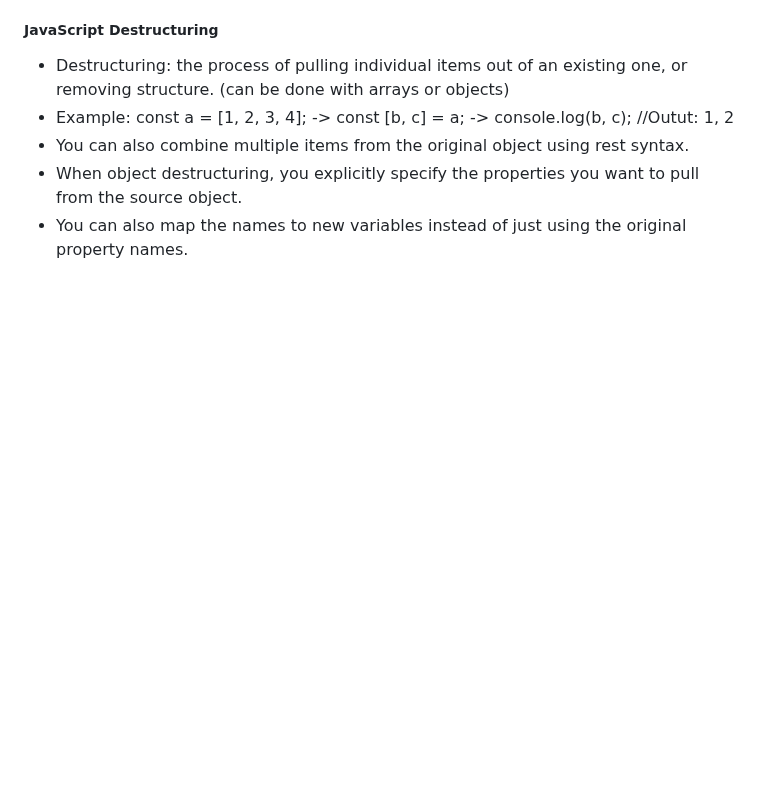
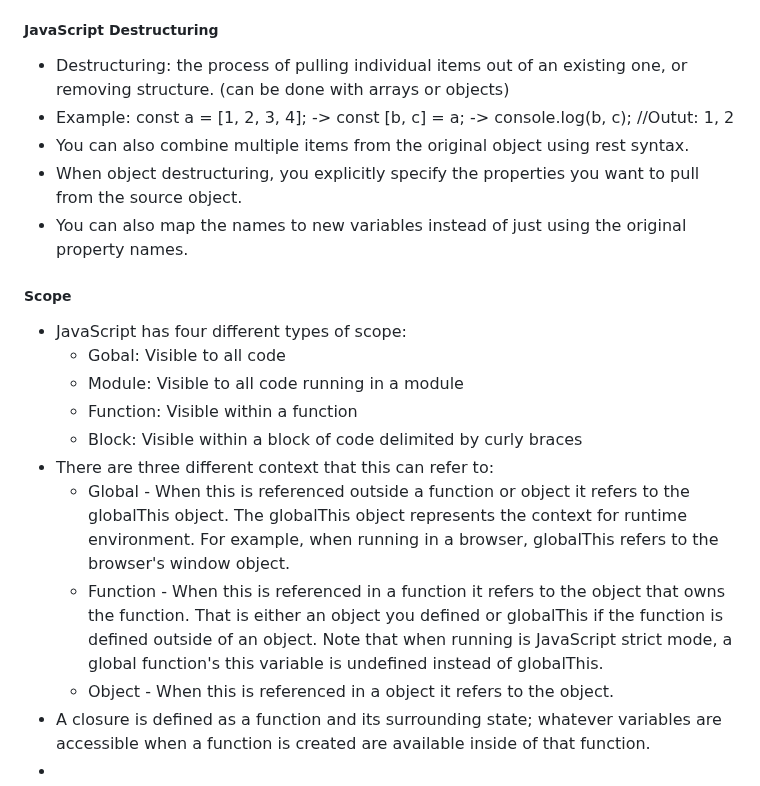
Before and after one commit to jspotten/collaborate, a Markdown page: README.md, the part around the change. Drawn GitHub-style; blank space fills up the shorter version.

Commit message:
JavaScript - Scope

```diff
--- a/README.md
+++ b/README.md
@@ -630,3 +630,17 @@ Simon JavaScript:
 - You can also combine multiple items from the original object using rest syntax.
 - When object destructuring, you explicitly specify the properties you want to pull from the source object.
 - You can also map the names to new variables instead of just using the original property names.
+
+<h5>Scope</h5>
+
+- JavaScript has four different types of scope:
+  - Gobal: Visible to all code
+  - Module: Visible to all code running in a module
+  - Function: Visible within a function
+  - Block: Visible within a block of code delimited by curly braces
+- There are three different context that this can refer to:
+  - Global - When this is referenced outside a function or object it refers to the globalThis object. The globalThis object represents the context for runtime environment. For example, when running in a browser, globalThis refers to the browser's window object.
+  - Function - When this is referenced in a function it refers to the object that owns the function. That is either an object you defined or globalThis if the function is defined outside of an object. Note that when running is JavaScript strict mode, a global function's this variable is undefined instead of globalThis.
+  - Object - When this is referenced in a object it refers to the object.
+- A closure is defined as a function and its surrounding state; whatever variables are accessible when a function is created are available inside of that function.
+-
```
